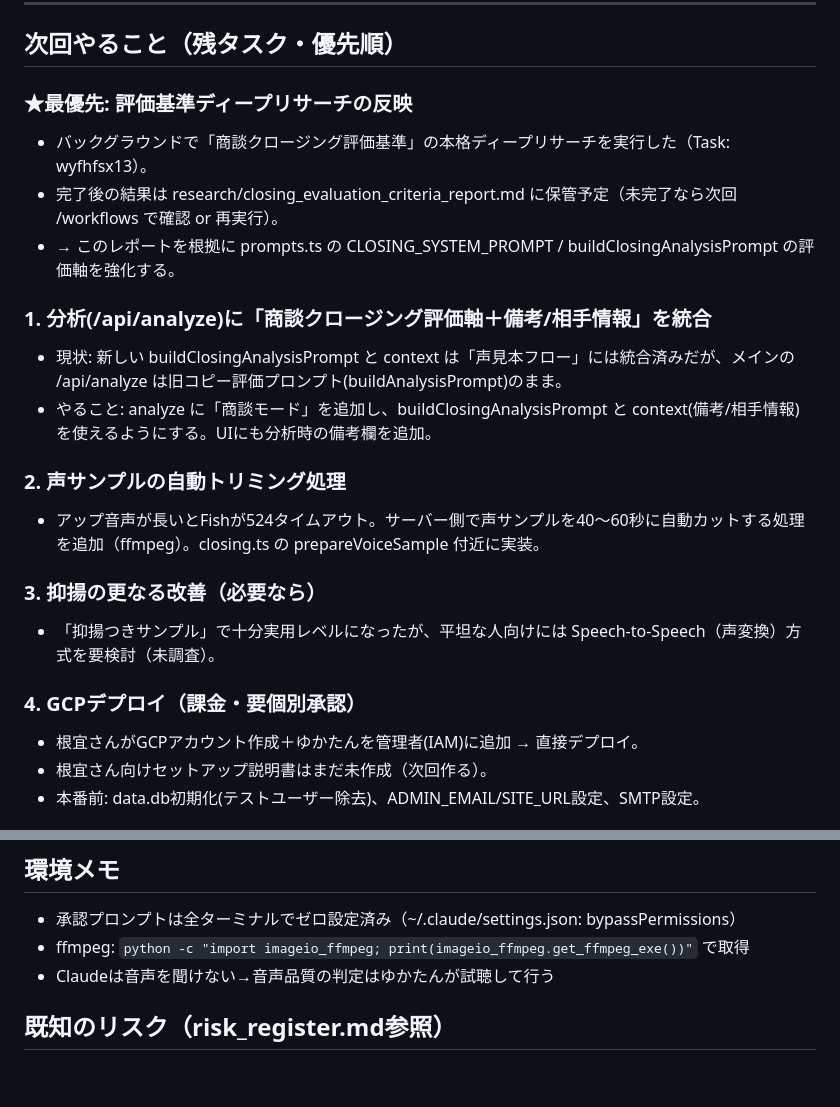
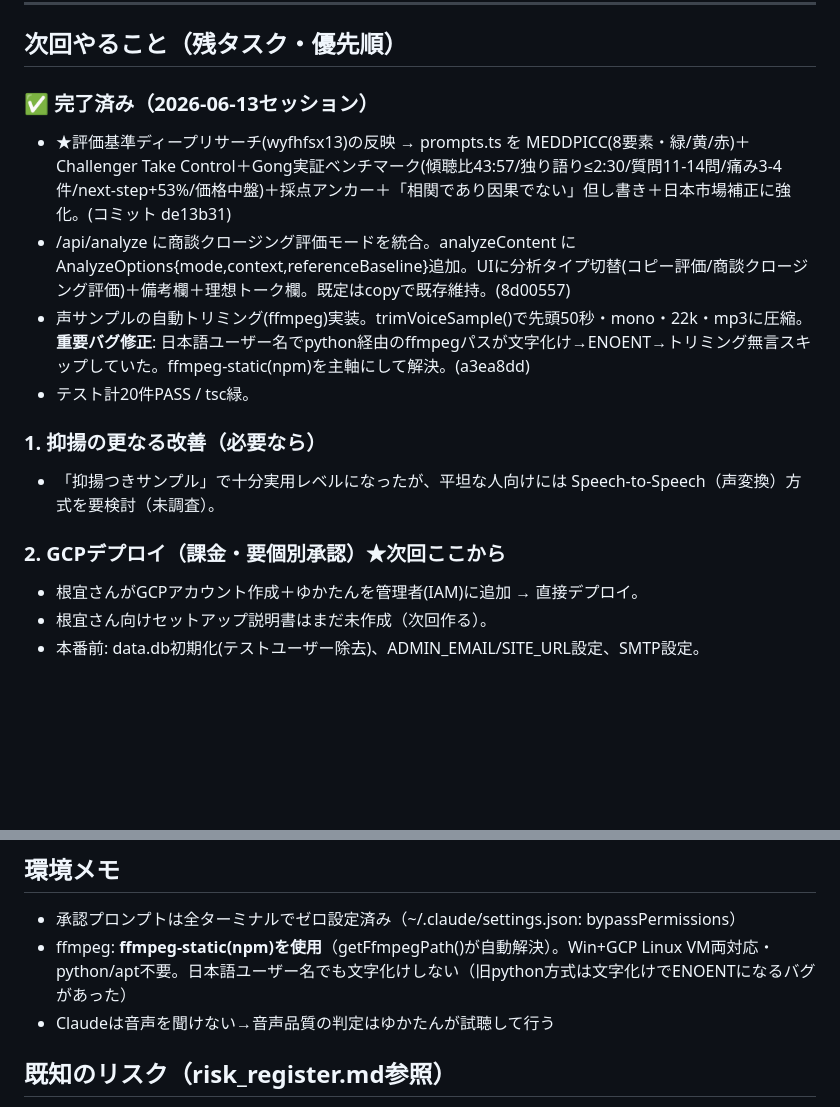
Before and after one commit to tenpoohlove/salespro, a Markdown page: HANDOFF.md, 2 parts joined by grey strips. Drawn GitHub-style; blank space fills up the shorter version.

Commit message:
docs: HANDOFF更新(タスク1-3完了・次回はGCPデプロイから)
Co-Authored-By: Claude Opus 4.8 (1M context) <noreply@anthropic.com>

```diff
--- a/HANDOFF.md
+++ b/HANDOFF.md
@@ -46,22 +46,16 @@ spec-driven-autobuild パイプラインで「声クローン添削機能の追
 
 ## 次回やること（残タスク・優先順）
 
-### ★最優先: 評価基準ディープリサーチの反映
-- バックグラウンドで「商談クロージング評価基準」の本格ディープリサーチを実行した（Task: wyfhfsx13）。
-- 完了後の結果は research/closing_evaluation_criteria_report.md に保管予定（未完了なら次回 /workflows で確認 or 再実行）。
-- → このレポートを根拠に prompts.ts の CLOSING_SYSTEM_PROMPT / buildClosingAnalysisPrompt の評価軸を強化する。
+### ✅ 完了済み（2026-06-13セッション）
+- ★評価基準ディープリサーチ(wyfhfsx13)の反映 → prompts.ts を MEDDPICC(8要素・緑/黄/赤)＋Challenger Take Control＋Gong実証ベンチマーク(傾聴比43:57/独り語り≤2:30/質問11-14問/痛み3-4件/next-step+53%/価格中盤)＋採点アンカー＋「相関であり因果でない」但し書き＋日本市場補正に強化。(コミット de13b31)
+- /api/analyze に商談クロージング評価モードを統合。analyzeContent に AnalyzeOptions{mode,context,referenceBaseline}追加。UIに分析タイプ切替(コピー評価/商談クロージング評価)＋備考欄＋理想トーク欄。既定はcopyで既存維持。(8d00557)
+- 声サンプルの自動トリミング(ffmpeg)実装。trimVoiceSample()で先頭50秒・mono・22k・mp3に圧縮。**重要バグ修正**: 日本語ユーザー名でpython経由のffmpegパスが文字化け→ENOENT→トリミング無言スキップしていた。ffmpeg-static(npm)を主軸にして解決。(a3ea8dd)
+- テスト計20件PASS / tsc緑。
 
-### 1. 分析(/api/analyze)に「商談クロージング評価軸＋備考/相手情報」を統合
-- 現状: 新しい buildClosingAnalysisPrompt と context は「声見本フロー」には統合済みだが、メインの /api/analyze は旧コピー評価プロンプト(buildAnalysisPrompt)のまま。
-- やること: analyze に「商談モード」を追加し、buildClosingAnalysisPrompt と context(備考/相手情報) を使えるようにする。UIにも分析時の備考欄を追加。
-
-### 2. 声サンプルの自動トリミング処理
-- アップ音声が長いとFishが524タイムアウト。サーバー側で声サンプルを40〜60秒に自動カットする処理を追加（ffmpeg）。closing.ts の prepareVoiceSample 付近に実装。
-
-### 3. 抑揚の更なる改善（必要なら）
+### 1. 抑揚の更なる改善（必要なら）
 - 「抑揚つきサンプル」で十分実用レベルになったが、平坦な人向けには Speech-to-Speech（声変換）方式を要検討（未調査）。
 
-### 4. GCPデプロイ（課金・要個別承認）
+### 2. GCPデプロイ（課金・要個別承認）★次回ここから
 - 根宜さんがGCPアカウント作成＋ゆかたんを管理者(IAM)に追加 → 直接デプロイ。
 - 根宜さん向けセットアップ説明書はまだ未作成（次回作る）。
 - 本番前: data.db初期化(テストユーザー除去)、ADMIN_EMAIL/SITE_URL設定、SMTP設定。
@@ -81,7 +75,7 @@ spec-driven-autobuild パイプラインで「声クローン添削機能の追
 
 ## 環境メモ
 - 承認プロンプトは全ターミナルでゼロ設定済み（~/.claude/settings.json: bypassPermissions）
-- ffmpeg: `python -c "import imageio_ffmpeg; print(imageio_ffmpeg.get_ffmpeg_exe())"` で取得
+- ffmpeg: **ffmpeg-static(npm)を使用**（getFfmpegPath()が自動解決）。Win+GCP Linux VM両対応・python/apt不要。日本語ユーザー名でも文字化けしない（旧python方式は文字化けでENOENTになるバグがあった）
 - Claudeは音声を聞けない→音声品質の判定はゆかたんが試聴して行う
 
 ## 既知のリスク（risk_register.md参照）
```
Also changed, not shown: other parts of HANDOFF.md (+1 -1 lines).
